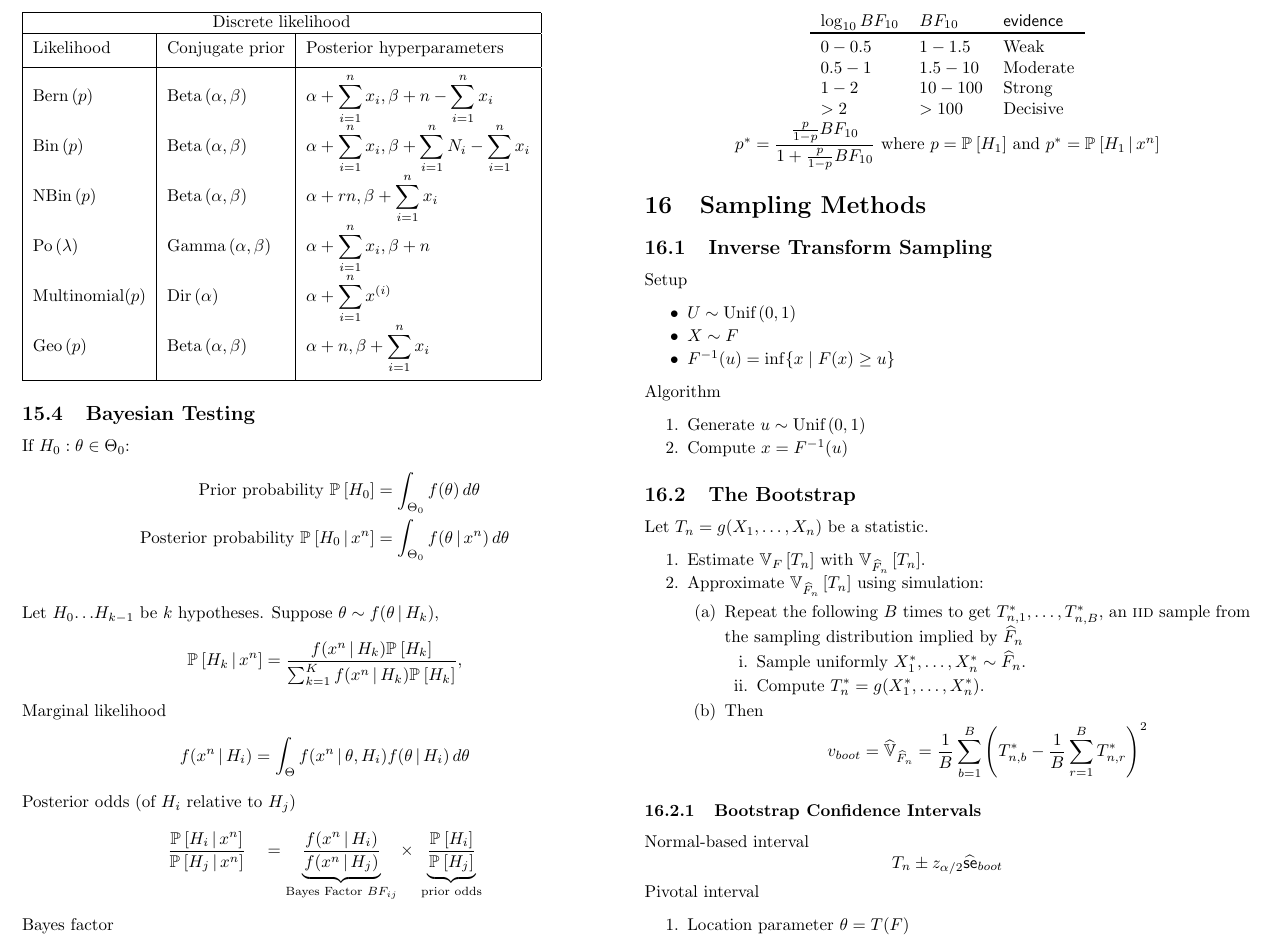
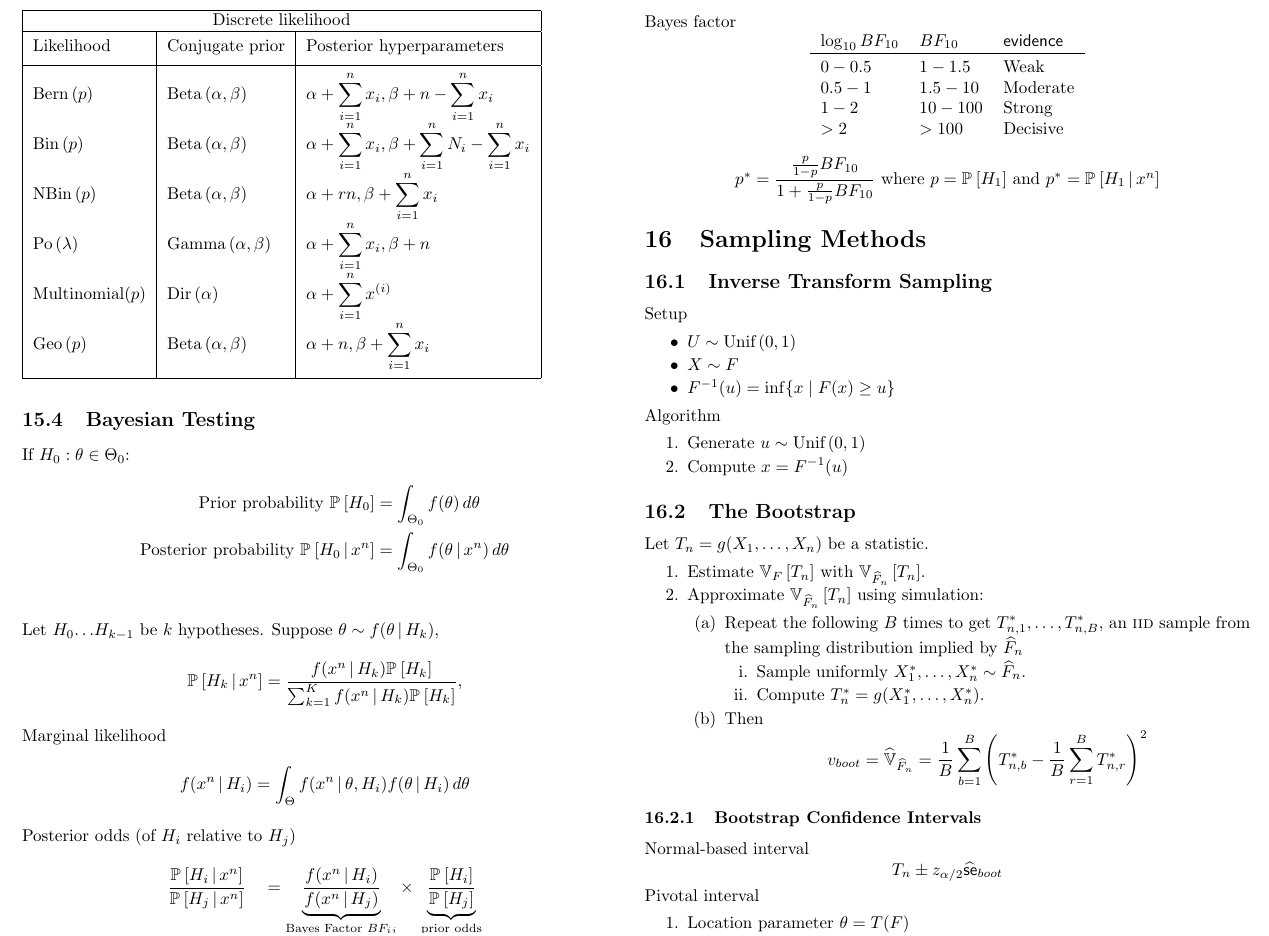
Before and after one commit to mavam/stat-cookbook, a LaTeX document (stat-cookbook.tex): part of page 16 of 29, cut so that both start at the same text. Compiled offline with pdfLaTeX; a LaTeX package or settings file that is missing is left out.

Commit message:
Perform minor space tweaks

```diff
--- a/stat-cookbook.tex
+++ b/stat-cookbook.tex
@@ -1368,6 +1368,7 @@ Posterior odds (of $H_i$ relative to $H_j$)
   _{\text{Bayes Factor }BF_{ij}}
 \times \;\underbrace{\frac{\Pr{H_i}}{\Pr{H_j}}}_{\text{prior odds}}\]
 
+\columnbreak
 Bayes factor
 
 \centering
@@ -1379,6 +1380,8 @@ Bayes factor
   $1 - 2$   & $10 - 100$  & Strong \\
   $> 2$     & $> 100$     & Decisive \\
 \end{tabular}
+
+\vspace*{2ex}
 
 $p^* = \displaystyle\frac{\frac{p}{1-p}BF_{10}}{1+\frac{p}{1-p}BF_{10}}$
 where $p=\Pr{H_1}$ and $p^* = \Pr{H_1 \giv x^n}$
```
